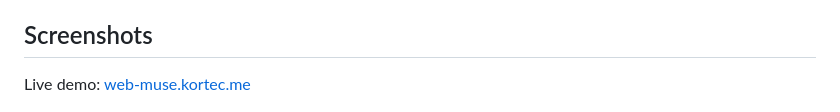
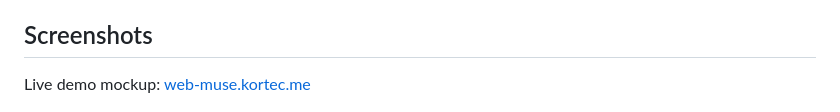
Before and after one commit to t0mezz/web-muse, a Markdown page: README.md, the part around the change. Drawn GitHub-style.

Commit message:
Update README to clarify live demo description

```diff
--- a/README.md
+++ b/README.md
@@ -10,7 +10,7 @@ Your existing `muse login` subscription passes straight through to the `muse ser
 
 ## Screenshots
 
-Live demo: [web-muse.kortec.me](https://web-muse.kortec.me)
+Live demo mockup: [web-muse.kortec.me](https://web-muse.kortec.me)
 
 ![Desktop start screen in dark theme with centered Ask Muse composer](docs/gallery/preview01.png)
 
```
